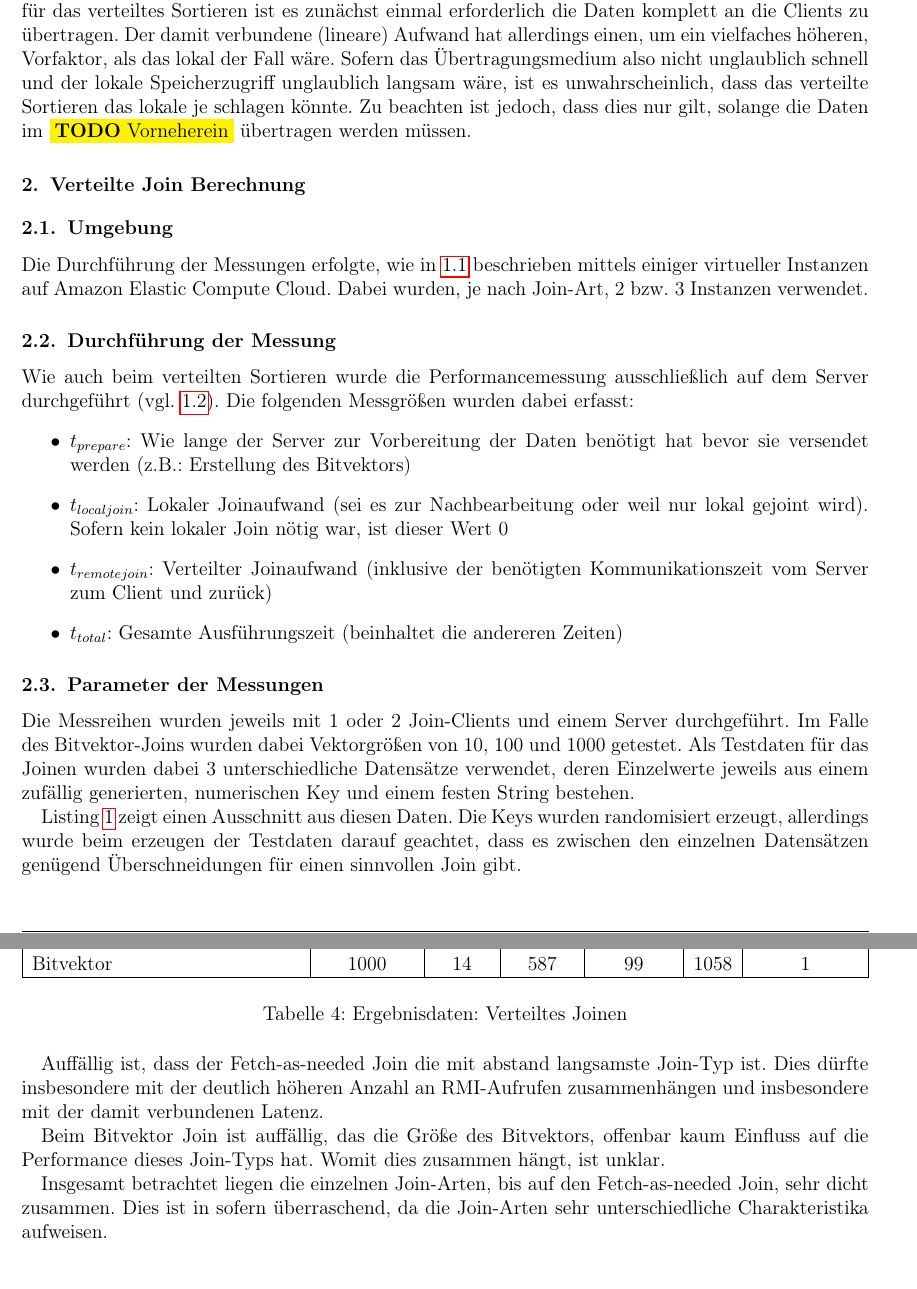
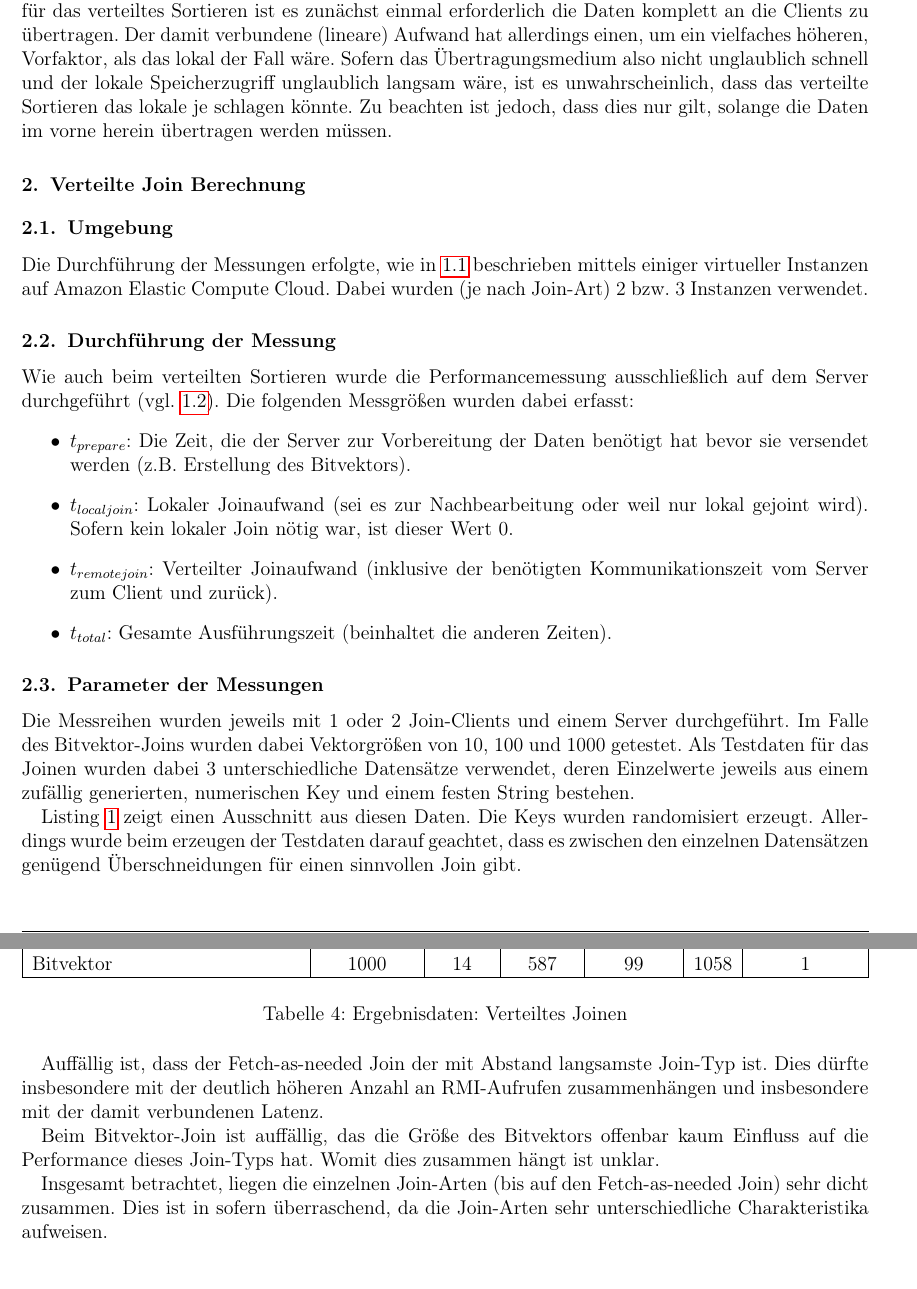
Before and after one commit to martinth/mobverdb, a LaTeX document (doc/analyse.tex): two parts of pages 4 and 5 of 6, joined at a grey line, cut so that both start at the same text. Compiled offline with pdfLaTeX.

Commit message:
Korrektur gelesen und Join-Messdaten hinzugefügt.
Signed-off-by: dennis6400 <dennis6400@googlemail.com>

```diff
--- a/doc/analyse.tex
+++ b/doc/analyse.tex
@@ -193,25 +193,25 @@ Auch beim Distributionsort besteht offenbar ein Zusammenhang zwischen Blockgrö
 Die optimale Client-Anzahl liegt in diesem Fall offenbar bei 4 Clients, wobei die Werte für 2, 4 und 8 Clients insgesamt dichter bei einander liegen, als dies bei Mergesort der Fall war. Offenbar skaliert Distributionsort im Gegensatz zu Mergesort bei steigender Client-Anzahl etwas besser. Dabei ist Distributionsort bei der hier vorliegenden Datenmenge im Optimalfall etwa um den Faktor 1,5 langsamer als Mergesort, was allerdings möglicherweise auch auf Implementierungsdetails zurück zu führen ist.
 
 \subsubsection{Vergleich der verteilten Verfahren mit lokalem Sortieren}
-Vergleicht man die beiden verteilten Sortierverfahren mit den Ergebnissen des lokalen Sortierens wird die völlige Unterlegenheit der verteilten Verfahren ersichtlich. Dieses Ergebnis ist auch nicht weiter verwunderlich. Zwar lässt sich lokales und auch verteiltes Sortieren im Wesentlichen mit der Komplexität von O($n \log n$) abschätzen, jedoch hat das verteilte Sortieren einen gravierenden Nachteil: Denn für das verteiltes Sortieren ist es zunächst einmal erforderlich die Daten komplett an die Clients zu übertragen. Der damit verbundene (lineare) Aufwand hat allerdings einen, um ein vielfaches höheren, Vorfaktor, als das lokal der Fall wäre. Sofern das Übertragungsmedium also nicht unglaublich schnell und der lokale Speicherzugriff unglaublich langsam wäre, ist es unwahrscheinlich, dass das verteilte Sortieren das lokale je schlagen könnte. Zu beachten ist jedoch, dass dies nur gilt, solange die Daten im \todo{Vorneherein} übertragen werden müssen.
+Vergleicht man die beiden verteilten Sortierverfahren mit den Ergebnissen des lokalen Sortierens wird die völlige Unterlegenheit der verteilten Verfahren ersichtlich. Dieses Ergebnis ist auch nicht weiter verwunderlich. Zwar lässt sich lokales und auch verteiltes Sortieren im Wesentlichen mit der Komplexität von O($n \log n$) abschätzen, jedoch hat das verteilte Sortieren einen gravierenden Nachteil: Denn für das verteiltes Sortieren ist es zunächst einmal erforderlich die Daten komplett an die Clients zu übertragen. Der damit verbundene (lineare) Aufwand hat allerdings einen, um ein vielfaches höheren, Vorfaktor, als das lokal der Fall wäre. Sofern das Übertragungsmedium also nicht unglaublich schnell und der lokale Speicherzugriff unglaublich langsam wäre, ist es unwahrscheinlich, dass das verteilte Sortieren das lokale je schlagen könnte. Zu beachten ist jedoch, dass dies nur gilt, solange die Daten im vorne herein übertragen werden müssen.
 
 \section{Verteilte Join Berechnung}
 \subsection{Umgebung}
-Die Durchführung der Messungen erfolgte, wie in \ref{sort:umgebung} beschrieben mittels einiger virtueller Instanzen auf Amazon Elastic Compute Cloud. Dabei wurden, je nach Join-Art, 2 bzw. 3 Instanzen verwendet.
+Die Durchführung der Messungen erfolgte, wie in \ref{sort:umgebung} beschrieben mittels einiger virtueller Instanzen auf Amazon Elastic Compute Cloud. Dabei wurden (je nach Join-Art) 2 bzw. 3 Instanzen verwendet.
 
 \subsection{Durchführung der Messung}
 Wie auch beim verteilten Sortieren wurde die Performancemessung ausschließlich auf dem Server durchgeführt (vgl. \ref{sort:messung}). Die folgenden Messgrößen wurden dabei erfasst:
 \begin{itemize}
-  \item $t_{prepare}$: Wie lange der Server zur Vorbereitung der Daten benötigt hat bevor sie versendet werden (z.B.: Erstellung des Bitvektors)
-  \item $t_{localjoin}$: Lokaler Joinaufwand (sei es zur Nachbearbeitung oder weil nur lokal gejoint wird). Sofern kein lokaler Join nötig war, ist dieser Wert 0
-  \item $t_{remotejoin}$: Verteilter Joinaufwand (inklusive der benötigten Kommunikationszeit vom Server zum Client und zurück)
-  \item $t_{total}$: Gesamte Ausführungszeit (beinhaltet die andereren Zeiten)
+  \item $t_{prepare}$: Die Zeit, die der Server zur Vorbereitung der Daten benötigt hat bevor sie versendet werden (z.B. Erstellung des Bitvektors).
+  \item $t_{localjoin}$: Lokaler Joinaufwand (sei es zur Nachbearbeitung oder weil nur lokal gejoint wird). Sofern kein lokaler Join nötig war, ist dieser Wert 0.
+  \item $t_{remotejoin}$: Verteilter Joinaufwand (inklusive der benötigten Kommunikationszeit vom Server zum Client und zurück).
+  \item $t_{total}$: Gesamte Ausführungszeit (beinhaltet die anderen Zeiten).
 \end{itemize}
 
 \subsection{Parameter der Messungen}
 Die Messreihen wurden jeweils mit 1 oder 2 Join-Clients und einem Server durchgeführt. Im Falle des Bitvektor-Joins wurden dabei Vektorgrößen von 10, 100 und 1000 getestet. Als Testdaten für das Joinen wurden dabei 3 unterschiedliche Datensätze verwendet, deren Einzelwerte jeweils aus einem zufällig generierten, numerischen Key und einem festen String bestehen.
 
-Listing \ref{lst:data} zeigt einen Ausschnitt aus diesen Daten. Die Keys wurden randomisiert erzeugt, allerdings wurde beim erzeugen der Testdaten darauf geachtet, dass es zwischen den einzelnen Datensätzen genügend Überschneidungen für einen sinnvollen Join gibt.
+Listing \ref{lst:data} zeigt einen Ausschnitt aus diesen Daten. Die Keys wurden randomisiert erzeugt. Allerdings wurde beim erzeugen der Testdaten darauf geachtet, dass es zwischen den einzelnen Datensätzen genügend Überschneidungen für einen sinnvollen Join gibt.
 
 \begin{code}[label=lst:data,frame=tblr,caption=Auszug aus den Join-Testdaten]
 1773, DataA 0
@@ -241,11 +241,11 @@ Bitvektor & 1000 & 14 & 587 & 99 & 1058 & 1 \\
 \end{tabularx}
 \caption{Ergebnisdaten: Verteiltes Joinen}
 \end{table}
-Auffällig ist, dass der Fetch-as-needed Join die mit abstand langsamste Join-Typ ist. Dies dürfte insbesondere mit der deutlich höheren Anzahl an RMI-Aufrufen zusammenhängen und insbesondere mit der damit verbundenen Latenz.
+Auffällig ist, dass der Fetch-as-needed Join der mit Abstand langsamste Join-Typ ist. Dies dürfte insbesondere mit der deutlich höheren Anzahl an RMI-Aufrufen zusammenhängen und insbesondere mit der damit verbundenen Latenz.
 
-Beim Bitvektor Join ist auffällig, das die Größe des Bitvektors, offenbar kaum Einfluss auf die Performance dieses Join-Typs hat. Womit dies zusammen hängt, ist unklar.
+Beim Bitvektor-Join ist auffällig, das die Größe des Bitvektors offenbar kaum Einfluss auf die Performance dieses Join-Typs hat. Womit dies zusammen hängt ist unklar.
 
-Insgesamt betrachtet liegen die einzelnen Join-Arten, bis auf den Fetch-as-needed Join, sehr dicht zusammen. Dies ist in sofern überraschend, da die Join-Arten sehr unterschiedliche Charakteristika aufweisen.
+Insgesamt betrachtet, liegen die einzelnen Join-Arten (bis auf den Fetch-as-needed Join) sehr dicht zusammen. Dies ist in sofern überraschend, da die Join-Arten sehr unterschiedliche Charakteristika aufweisen.
 
 \begin{appendix}
 \section{Klassendiagramme}
```
Also changed, not shown: doc/analyse.pdf, 17 other files.
